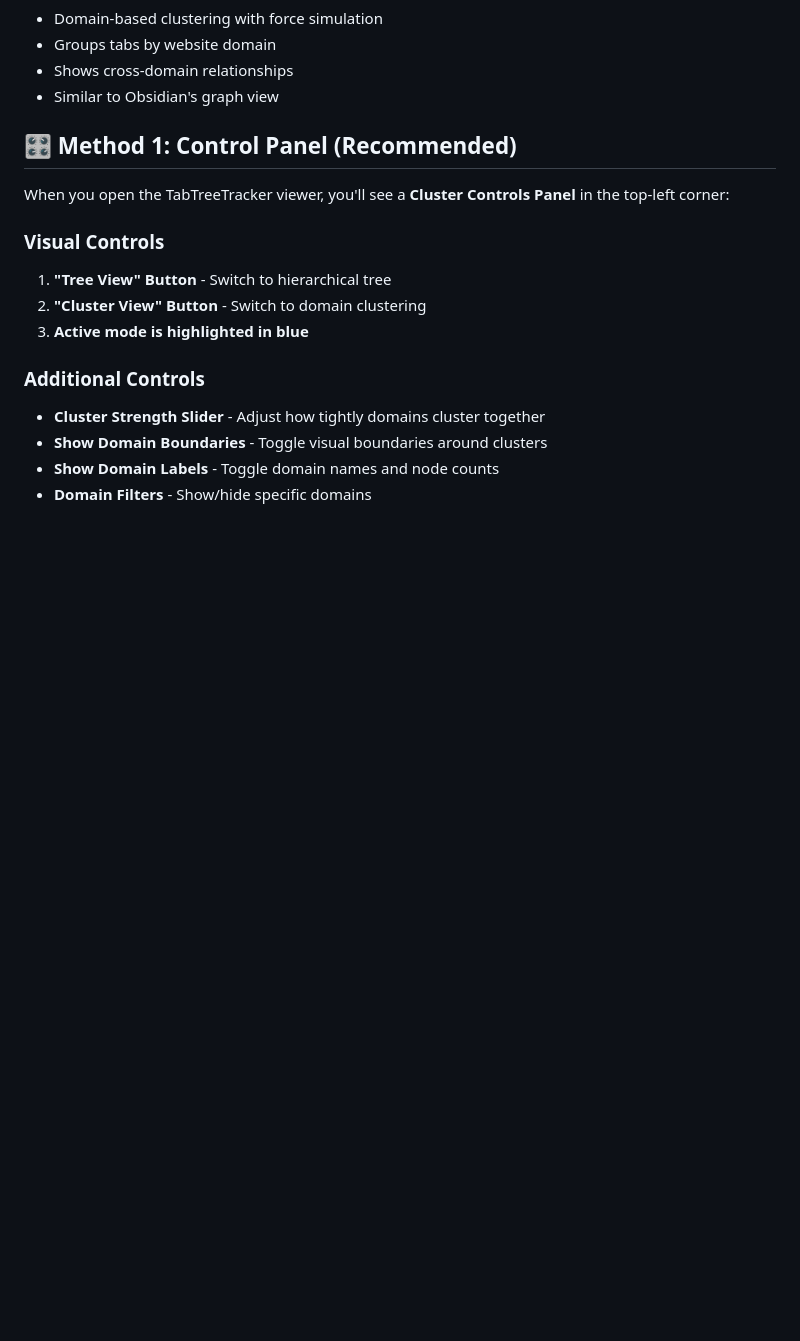
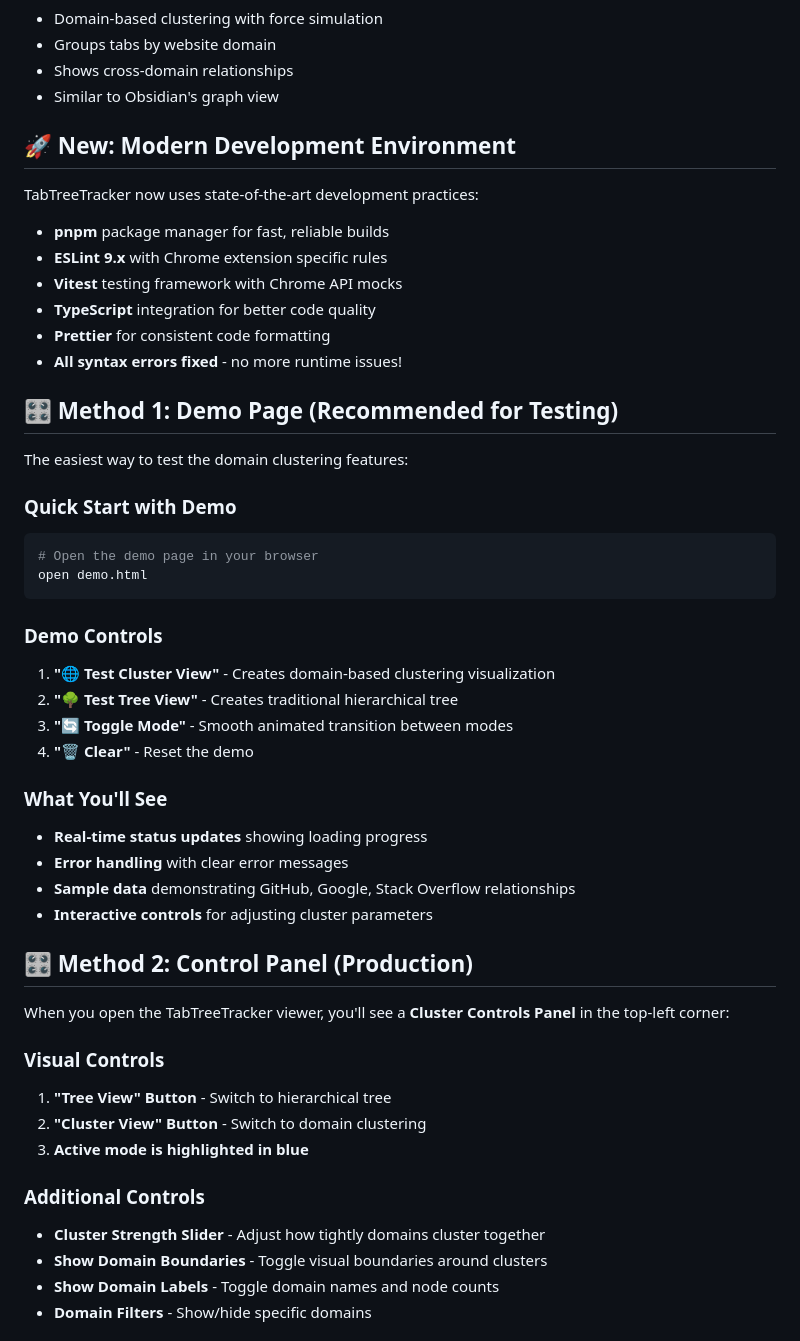
Before and after one commit to jwt625/TabTreeTracker, a Markdown page: docs/003-view-mode-switching-guide.md, the part around one of its changes. GitHub-like rendering; blank space fills up the shorter version.

````diff
--- a/docs/003-view-mode-switching-guide.md
+++ b/docs/003-view-mode-switching-guide.md
@@ -16,7 +16,39 @@ TabTreeTracker now supports two powerful visualization modes that you can switch
 - Shows cross-domain relationships
 - Similar to Obsidian's graph view
 
-## 🎛️ **Method 1: Control Panel (Recommended)**
+## 🚀 **New: Modern Development Environment**
+
+TabTreeTracker now uses state-of-the-art development practices:
+- **pnpm** package manager for fast, reliable builds
+- **ESLint 9.x** with Chrome extension specific rules
+- **Vitest** testing framework with Chrome API mocks
+- **TypeScript** integration for better code quality
+- **Prettier** for consistent code formatting
+- **All syntax errors fixed** - no more runtime issues!
+
+## 🎛️ **Method 1: Demo Page (Recommended for Testing)**
+
+The easiest way to test the domain clustering features:
+
+### **Quick Start with Demo**
+```bash
+# Open the demo page in your browser
+open demo.html
+```
+
+### **Demo Controls**
+1. **"🌐 Test Cluster View"** - Creates domain-based clustering visualization
+2. **"🌳 Test Tree View"** - Creates traditional hierarchical tree
+3. **"🔄 Toggle Mode"** - Smooth animated transition between modes
+4. **"🗑️ Clear"** - Reset the demo
+
+### **What You'll See**
+- **Real-time status updates** showing loading progress
+- **Error handling** with clear error messages
+- **Sample data** demonstrating GitHub, Google, Stack Overflow relationships
+- **Interactive controls** for adjusting cluster parameters
+
+## 🎛️ **Method 2: Control Panel (Production)**
 
 When you open the TabTreeTracker viewer, you'll see a **Cluster Controls Panel** in the top-left corner:
 
````
Also changed, not shown: other parts of docs/003-view-mode-switching-guide.md (+142 -24 lines).
